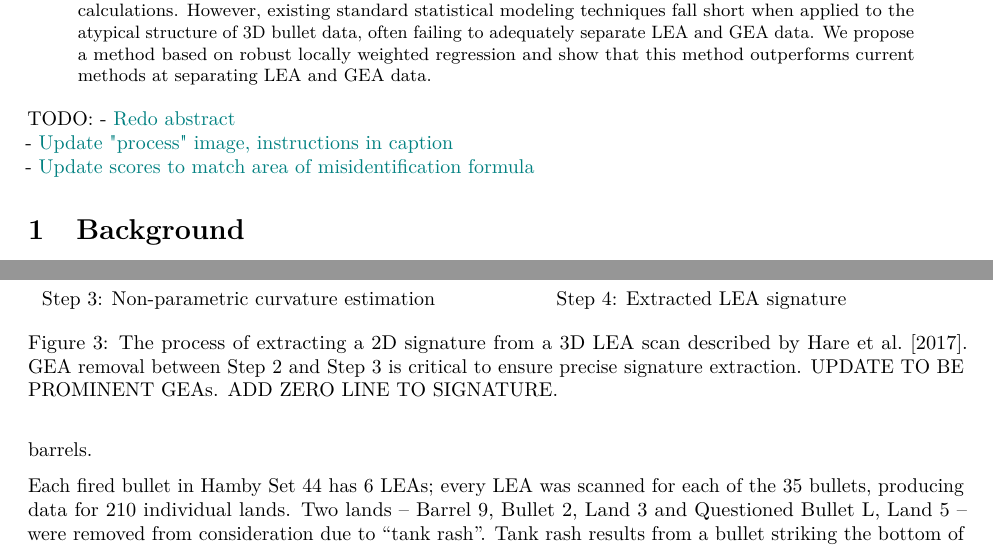
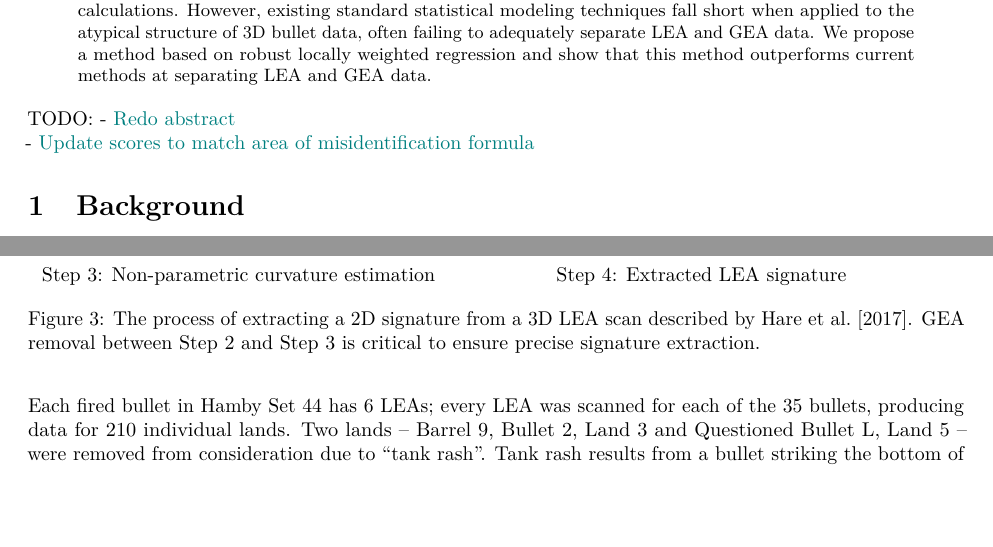
Before and after one commit to CSAFE-ISU/grooves-afte-paper, an R Markdown document (writeup.Rmd): two parts of pages 1 and 4 of 10, joined at a grey line, cut so that both start at the same text, the shorter picture padded with empty space. Rendered offline with R 4.5, knitr and Pandoc, then LaTeX, with nearby package versions; some code elsewhere in the file could not run offline.

Commit message:
fixing process figure - kiegan

```diff
--- a/writeup.Rmd
+++ b/writeup.Rmd
@@ -21,7 +21,6 @@ abstract: Forensic firearms examiners analyze bullets through a process of visua
 
 TODO:
 - \kr{Redo abstract}
-- \kr{Update "process" image, instructions in caption}
 - \kr{Update scores to match area of misidentification formula}
 
 
@@ -96,7 +95,7 @@ The algorithm proposed by @Hare1 uses so-called crosscuts, height measurements a
     \centering
     Step 4: Extracted LEA signature
 \end{minipage}
-\caption{The process of extracting a 2D signature from a 3D LEA scan described by \cite{Hare1}. GEA removal between Step 2 and Step 3 is critical to ensure precise signature extraction. UPDATE TO BE PROMINENT GEAs. ADD ZERO LINE TO SIGNATURE.}
+\caption{The process of extracting a 2D signature from a 3D LEA scan described by \cite{Hare1}. GEA removal between Step 2 and Step 3 is critical to ensure precise signature extraction.}
 \label{fig:process}
 \end{figure}
 
```
Also changed, not shown: 1 other file.
